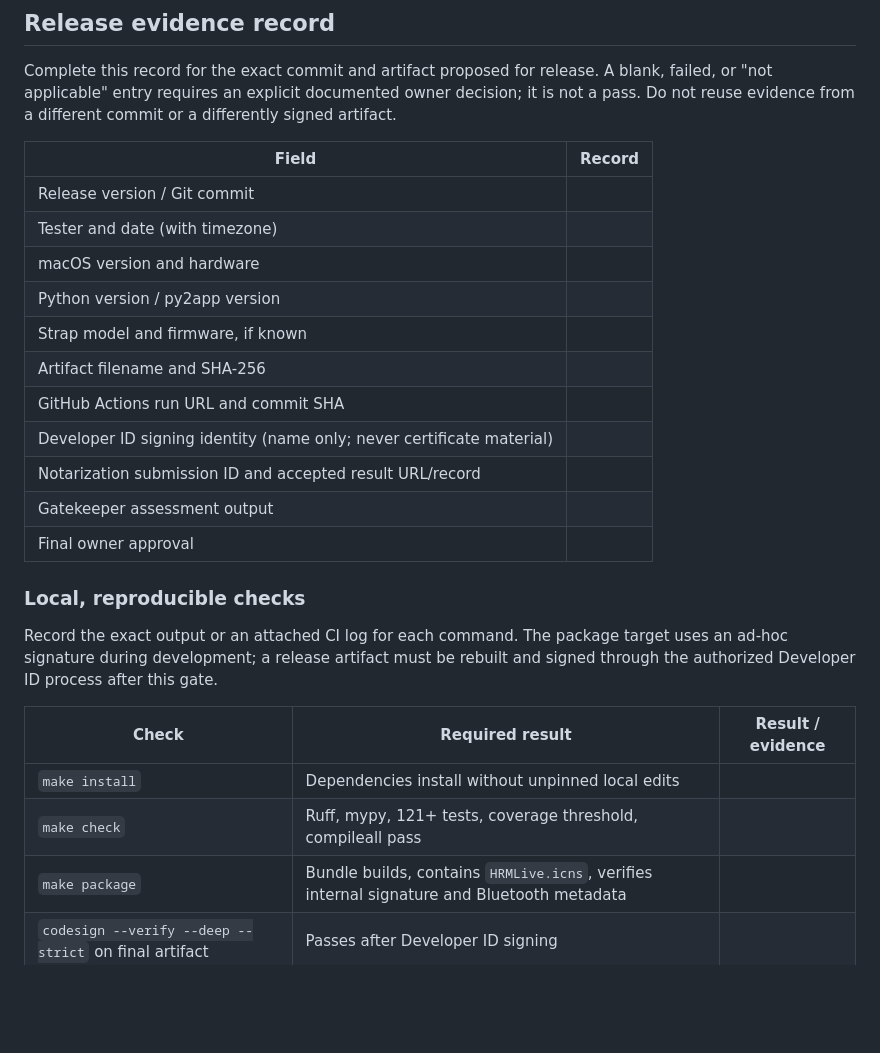
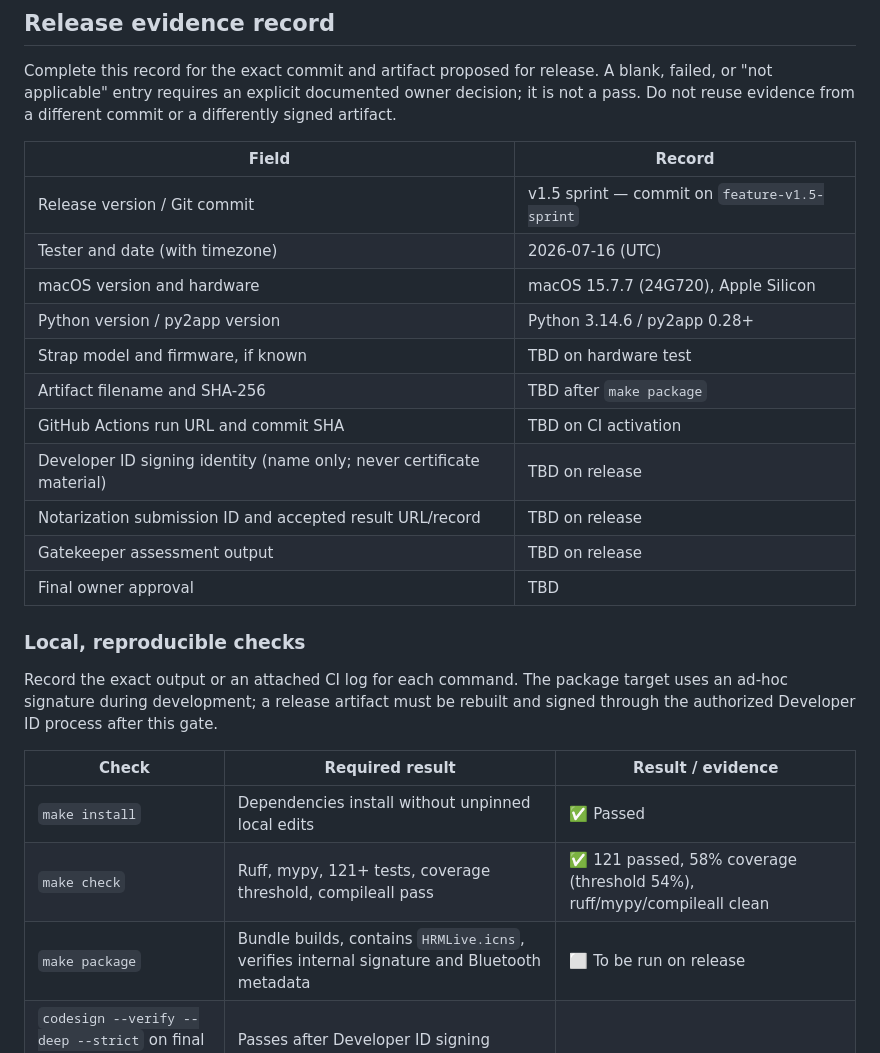
Before and after one commit to Collaboration95/hrm-live, a Markdown page: docs/RELEASE_CHECKLIST.md, the part around the change. GitHub-like rendering; blank space fills up the shorter version.

```diff
--- a/docs/RELEASE_CHECKLIST.md
+++ b/docs/RELEASE_CHECKLIST.md
@@ -37,17 +37,17 @@ commit or a differently signed artifact.
 
 | Field | Record |
 | --- | --- |
-| Release version / Git commit | |
-| Tester and date (with timezone) | |
-| macOS version and hardware | |
-| Python version / py2app version | |
-| Strap model and firmware, if known | |
-| Artifact filename and SHA-256 | |
-| GitHub Actions run URL and commit SHA | |
-| Developer ID signing identity (name only; never certificate material) | |
-| Notarization submission ID and accepted result URL/record | |
-| Gatekeeper assessment output | |
-| Final owner approval | |
+| Release version / Git commit | v1.5 sprint — commit on `feature-v1.5-sprint` |
+| Tester and date (with timezone) | 2026-07-16 (UTC) |
+| macOS version and hardware | macOS 15.7.7 (24G720), Apple Silicon |
+| Python version / py2app version | Python 3.14.6 / py2app 0.28+ |
+| Strap model and firmware, if known | TBD on hardware test |
+| Artifact filename and SHA-256 | TBD after `make package` |
+| GitHub Actions run URL and commit SHA | TBD on CI activation |
+| Developer ID signing identity (name only; never certificate material) | TBD on release |
+| Notarization submission ID and accepted result URL/record | TBD on release |
+| Gatekeeper assessment output | TBD on release |
+| Final owner approval | TBD |
 
 ### Local, reproducible checks
 
@@ -57,9 +57,9 @@ rebuilt and signed through the authorized Developer ID process after this gate.
 
 | Check | Required result | Result / evidence |
 | --- | --- | --- |
-| `make install` | Dependencies install without unpinned local edits | |
-| `make check` | Ruff, mypy, 121+ tests, coverage threshold, compileall pass | |
-| `make package` | Bundle builds, contains `HRMLive.icns`, verifies internal signature and Bluetooth metadata | |
+| `make install` | Dependencies install without unpinned local edits | ✅ Passed |
+| `make check` | Ruff, mypy, 121+ tests, coverage threshold, compileall pass | ✅ 121 passed, 58% coverage (threshold 54%), ruff/mypy/compileall clean |
+| `make package` | Bundle builds, contains `HRMLive.icns`, verifies internal signature and Bluetooth metadata | ⬜ To be run on release |
 | `codesign --verify --deep --strict` on final artifact | Passes after Developer ID signing | |
 | `spctl --assess --type execute --verbose` on final artifact | Accepted after notarization/stapling | |
 
```
Also changed, not shown: current-progress.md (+5 -4 lines).
